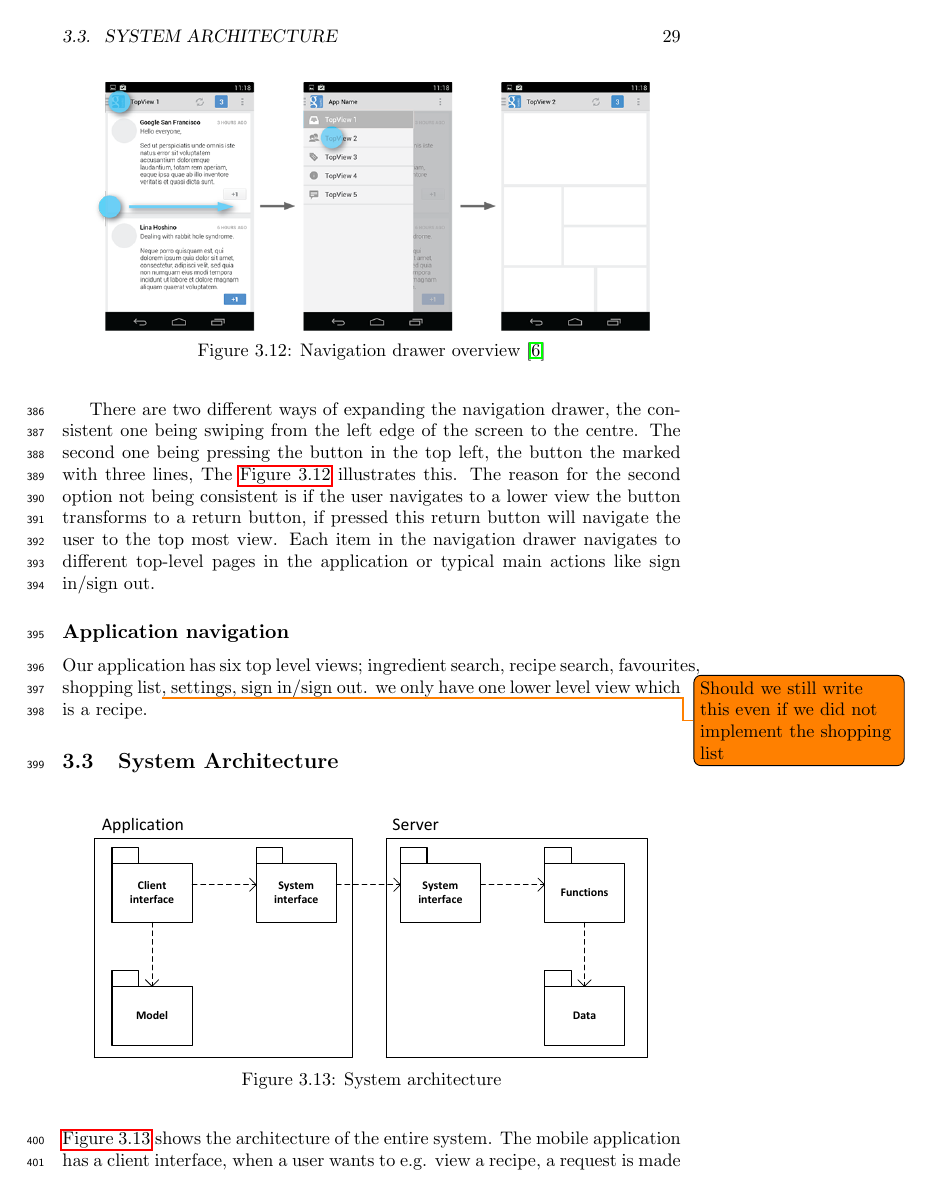
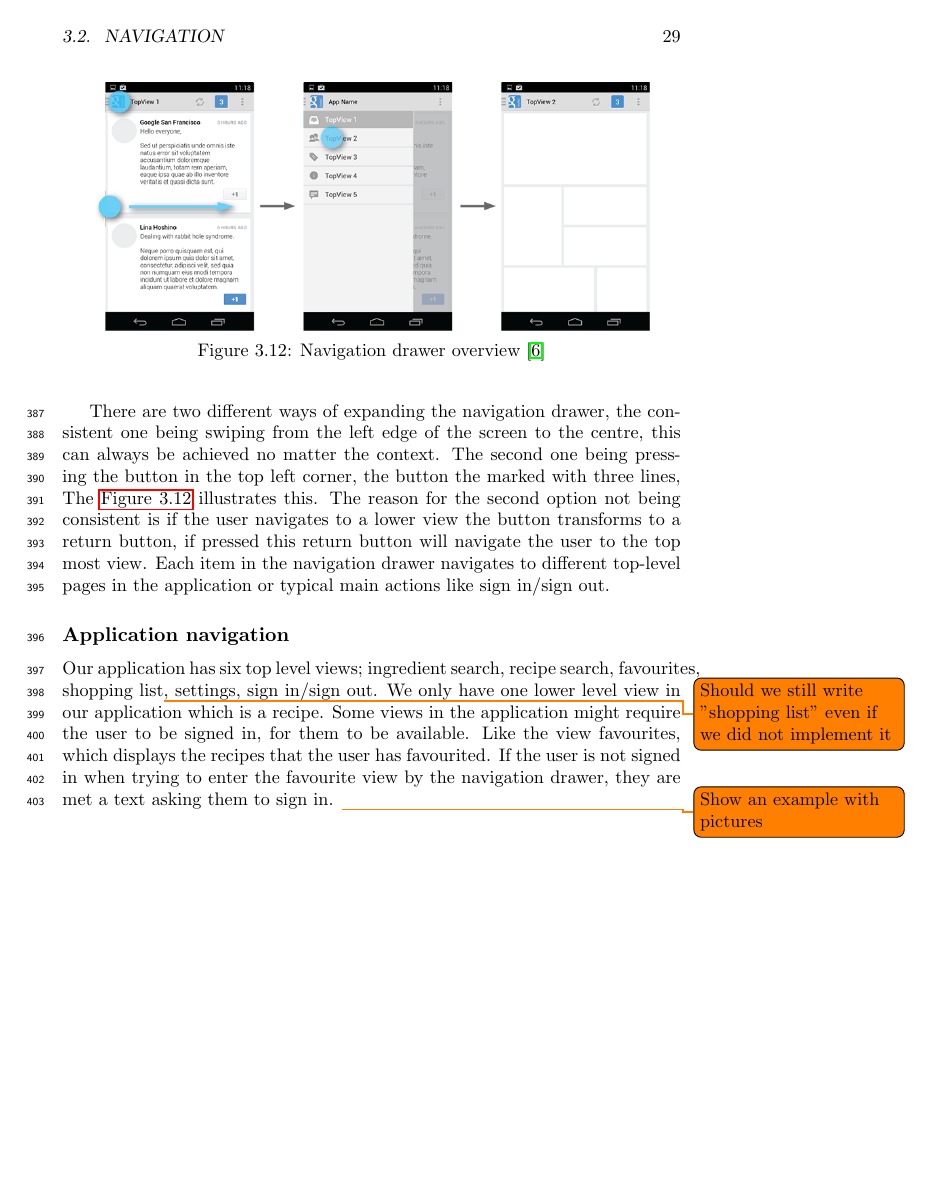
Before and after one commit to figa12/food-report, a LaTeX thesis (master.tex, which reads tex/navigation.tex): page 29 of 43. Compiled offline with pdfLaTeX.

Commit message:
skrevet en smule til subsection application navigation

```diff
--- a/tex/navigation.tex
+++ b/tex/navigation.tex
@@ -9,10 +9,12 @@ left of the application.
 \caption{Navigation drawer overview \cite{guidelines-navigationdrawer}}
 \label{fig:navigationdrawer}
 \end{figure}
-There are two different ways of expanding the navigation drawer, the consistent one being swiping from the left edge of the screen to the centre.
-The second one being pressing the button in the top left, the button the marked with three lines, The \autoref{fig:navigationdrawer} illustrates this.
+There are two different ways of expanding the navigation drawer, the consistent one being swiping from the left edge of the screen to the centre, this can always be achieved no matter the context.
+The second one being pressing the button in the top left corner, the button the marked with three lines, The \autoref{fig:navigationdrawer} illustrates this.
 The reason for the second option not being consistent is if the user navigates to a lower view the button transforms to a return button, if pressed this return button will navigate the user to the top most view.
 Each item in the navigation drawer navigates to different top-level pages in the application or typical main actions like sign in/sign out.
 
 \subsection{Application navigation}
-Our application has six top level views; ingredient search, recipe search, favourites, shopping list\todo{Should we still write this even if we did not implement the shopping list}, settings, sign in/sign out. we only have one lower level view which is a recipe.
+Our application has six top level views; ingredient search, recipe search, favourites, shopping list\todo{Should we still write "shopping list" even if we did not implement it}, settings, sign in/sign out.
+We only have one lower level view in our application which is a recipe. Some views in the application might require the user to be signed in, for them to be available. Like the view favourites, which displays the recipes that the user has favourited. If the user is not signed in when trying to enter the favourite view by the navigation drawer, they are met a text asking them to sign in.
+\todo{Show an example with pictures}
```
Also changed, not shown: tex/navigation.tex (6 more changed lines).
